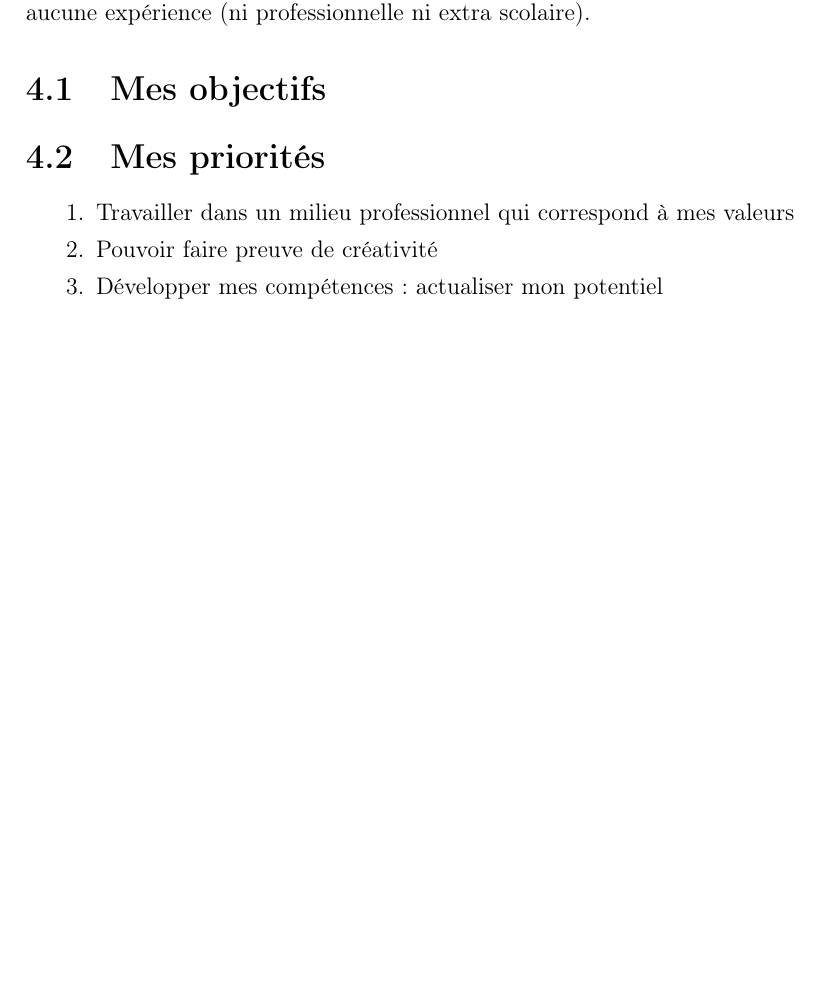
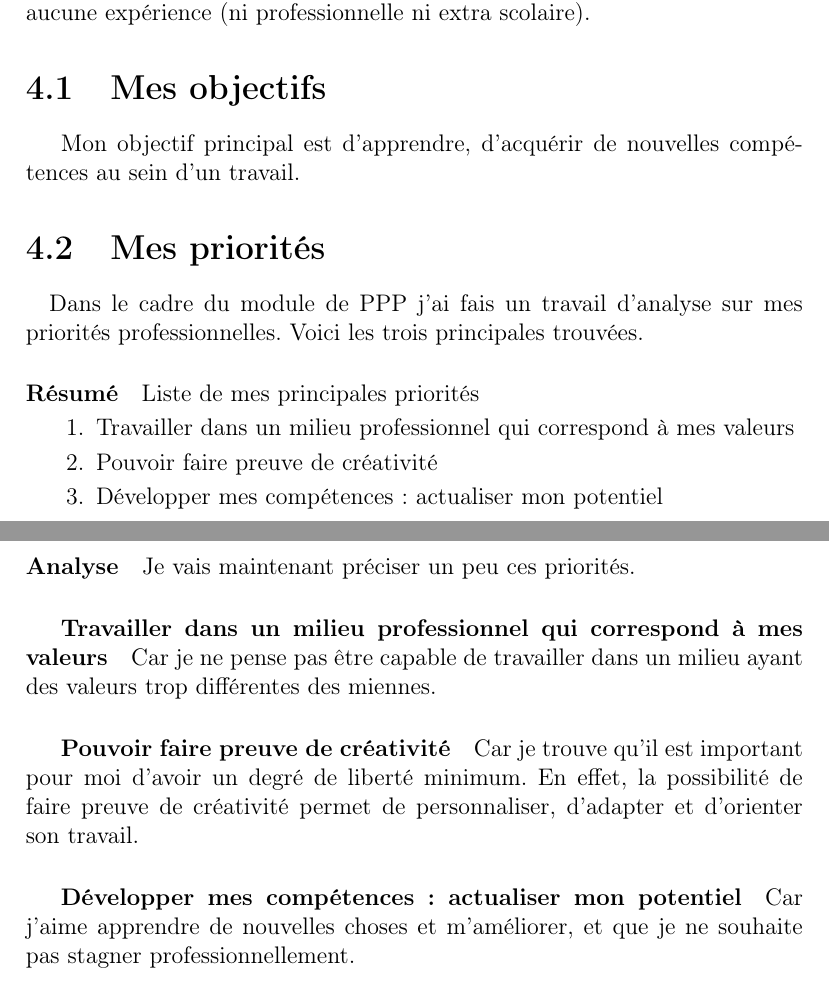
Before and after one commit to Bog13/PPP_Dossier, a LaTeX document (src/dossier.tex): part of page 13 of 24 before the commit and two parts of pages 13 and 14 of 25 after it, the two joined at a grey line, cut so that both start at the same text, the shorter picture padded with empty space. Compiled offline with pdfLaTeX.

Commit message:
Milieu priorites et objectifs

```diff
--- a/src/dossier.tex
+++ b/src/dossier.tex
@@ -181,17 +181,31 @@ Je suis intéressé par la découverte et le partage de connaissances. C'est un
 Il s'agit véritablement de mon point faible car je ne possède aucune expérience (ni professionnelle ni extra scolaire).
 
 \section{Mes objectifs}
+Mon objectif principal est d'apprendre, d'acquérir de nouvelles compétences au sein d'un travail.
+\section{Mes priorités}
+\paragraph{}
+Dans le cadre du module de PPP j'ai fais un travail d'analyse sur mes priorités professionnelles. Voici les trois principales trouvées.
 
-\section{Mes priorités}
-
+\paragraph{Résumé}
+Liste de mes principales priorités
 \begin{enumerate}
 \item Travailler dans un milieu professionnel qui correspond à mes valeurs
 \item Pouvoir faire preuve de créativité
 \item Développer mes compétences : actualiser mon potentiel
-
-
 \end{enumerate}
 
+\newpage
+
+\paragraph{Analyse}
+Je vais maintenant préciser un peu ces priorités.
+\subparagraph{Travailler dans un milieu professionnel qui correspond à mes valeurs}
+Car je ne pense pas être capable de travailler dans un milieu ayant des valeurs trop différentes des miennes.
+
+\subparagraph{Pouvoir faire preuve de créativité}
+Car je trouve qu'il est important pour moi d'avoir un degré de liberté minimum. En effet, la possibilité de faire preuve de créativité permet de personnaliser, d'adapter et d'orienter son travail.
+
+\subparagraph{Développer mes compétences : actualiser mon potentiel}
+Car j'aime apprendre de nouvelles choses et m'améliorer, et que je ne souhaite pas stagner professionnellement.
 
 \part{Projet Professionnel}
 
```
Also changed, not shown: src/dossier.pdf, 3 other files.
